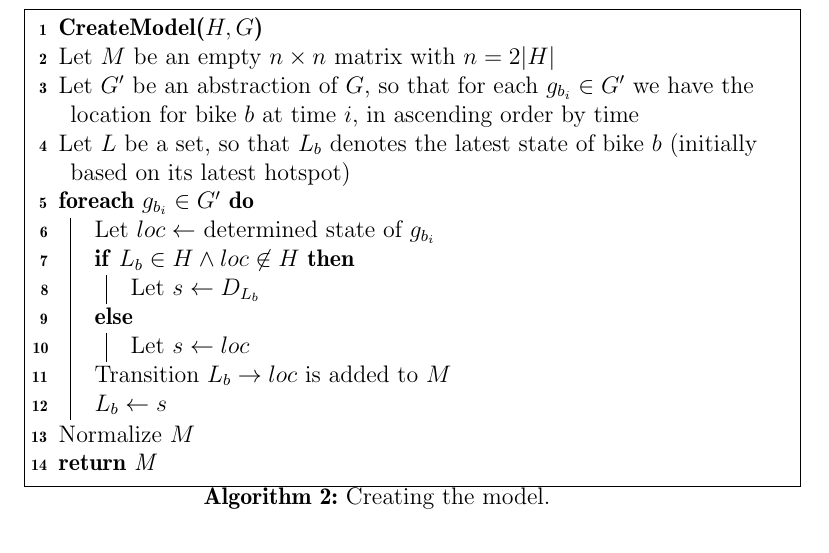
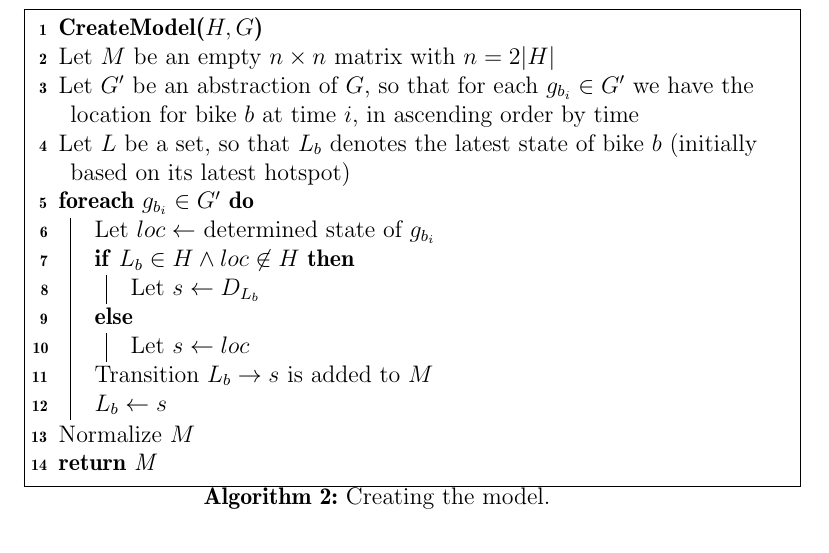
Before and after one commit to sw701e14/report, a LaTeX thesis (main.tex, which reads content/creating_markov_chains.tex): part of page 34 of 61, cut so that both start at the same text. Compiled offline with pdfLaTeX; a LaTeX package or settings file that is missing is left out.

Commit message:
Accidental replace of s to loc in create model algo

```diff
--- a/content/creating_markov_chains.tex
+++ b/content/creating_markov_chains.tex
@@ -14,7 +14,7 @@ Let $L$ be a set, so that $L_b$ denotes the latest state of bike $b$ (initially
       \If{$L_b \in H \land loc \not\in H$}
       {Let $s \leftarrow D_{L_b}$}
     \Else{Let $s \leftarrow loc$}
-    Transition $L_b \rightarrow loc$ is added to $M$\\
+    Transition $L_b \rightarrow s$ is added to $M$\\
      $L_b \leftarrow s$}
 Normalize $M$\\
 \Return{M}
```
